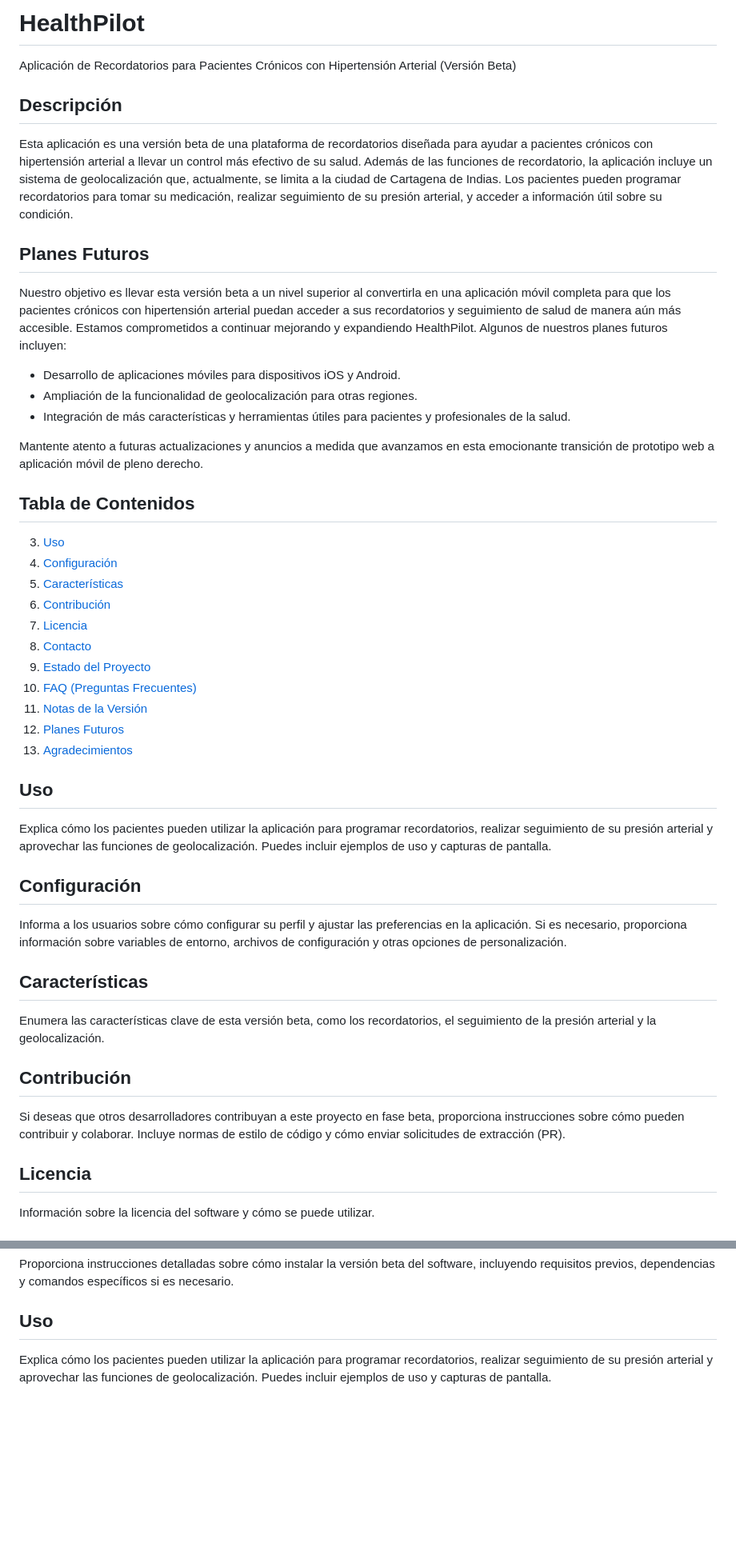
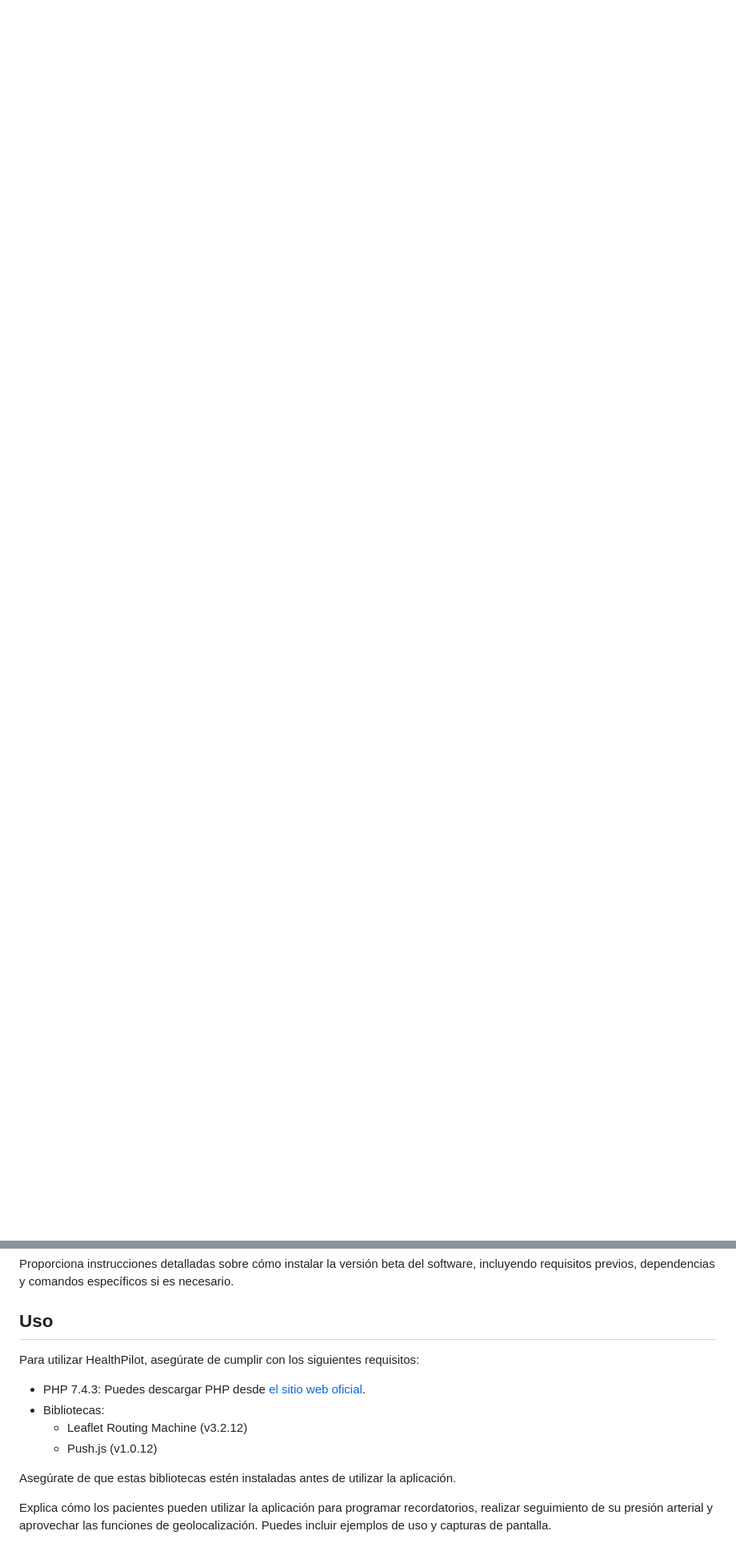
Before and after one commit to GarcesSebastian/HealthPilot, a Markdown page: README.md, 2 parts joined by grey strips. Shown at 80% size. GitHub-like rendering; blank space fills up the shorter version.

```diff
--- a/README.md
+++ b/README.md
@@ -1,45 +0,0 @@
-# HealthPilot
-
-Aplicación de Recordatorios para Pacientes Crónicos con Hipertensión Arterial (Versión Beta)
-
-## Descripción
-
-Esta aplicación es una versión beta de una plataforma de recordatorios diseñada para ayudar a pacientes crónicos con hipertensión arterial a llevar un control más efectivo de su salud. Además de las funciones de recordatorio, la aplicación incluye un sistema de geolocalización que, actualmente, se limita a la ciudad de Cartagena de Indias. Los pacientes pueden programar recordatorios para tomar su medicación, realizar seguimiento de su presión arterial, y acceder a información útil sobre su condición.
-
-## Planes Futuros
-Nuestro objetivo es llevar esta versión beta a un nivel superior al convertirla en una aplicación móvil completa para que los pacientes crónicos con hipertensión arterial puedan acceder a sus recordatorios y seguimiento de salud de manera aún más accesible. Estamos comprometidos a continuar mejorando y expandiendo HealthPilot. Algunos de nuestros planes futuros incluyen:
-
-- Desarrollo de aplicaciones móviles para dispositivos iOS y Android.
-- Ampliación de la funcionalidad de geolocalización para otras regiones.
-- Integración de más características y herramientas útiles para pacientes y profesionales de la salud.
-
-Mantente atento a futuras actualizaciones y anuncios a medida que avanzamos en esta emocionante transición de prototipo web a aplicación móvil de pleno derecho.
-
-## Tabla de Contenidos
-3. [Uso](#uso)
-4. [Configuración](#configuración)
-5. [Características](#características)
-6. [Contribución](#contribución)
-7. [Licencia](#licencia)
-8. [Contacto](#contacto)
-9. [Estado del Proyecto](#estado-del-proyecto)
-10. [FAQ (Preguntas Frecuentes)](#faq-preguntas-frecuentes)
-11. [Notas de la Versión](#notas-de-la-versión)
-12. [Planes Futuros](#planes-futuros)
-13. [Agradecimientos](#agradecimientos)
-
-## Uso
-Explica cómo los pacientes pueden utilizar la aplicación para programar recordatorios, realizar seguimiento de su presión arterial y aprovechar las funciones de geolocalización. Puedes incluir ejemplos de uso y capturas de pantalla.
-
-## Configuración
-Informa a los usuarios sobre cómo configurar su perfil y ajustar las preferencias en la aplicación. Si es necesario, proporciona información sobre variables de entorno, archivos de configuración y otras opciones de personalización.
-
-## Características
-Enumera las características clave de esta versión beta, como los recordatorios, el seguimiento de la presión arterial y la geolocalización.
-
-## Contribución
-Si deseas que otros desarrolladores contribuyan a este proyecto en fase beta, proporciona instrucciones sobre cómo pueden contribuir y colaborar. Incluye normas de estilo de código y cómo enviar solicitudes de extracción (PR).
-
-## Licencia
-Información sobre la licencia del software y cómo se puede utilizar.
-
@@ -97,6 +37,15 @@ Mantente atento a futuras actualizaciones y anuncios a medida que avanzamos en e
 Proporciona instrucciones detalladas sobre cómo instalar la versión beta del software, incluyendo requisitos previos, dependencias y comandos específicos si es necesario.
 
 ## Uso
+Para utilizar HealthPilot, asegúrate de cumplir con los siguientes requisitos:
+
+- PHP 7.4.3: Puedes descargar PHP desde [el sitio web oficial](https://www.php.net/).
+- Bibliotecas:
+  - Leaflet Routing Machine (v3.2.12)
+  - Push.js (v1.0.12)
+
+Asegúrate de que estas bibliotecas estén instaladas antes de utilizar la aplicación.
+
 Explica cómo los pacientes pueden utilizar la aplicación para programar recordatorios, realizar seguimiento de su presión arterial y aprovechar las funciones de geolocalización. Puedes incluir ejemplos de uso y capturas de pantalla.
 
 ## Configuración
```
Also changed, not shown: other parts of README.md (+0 -15 lines).
